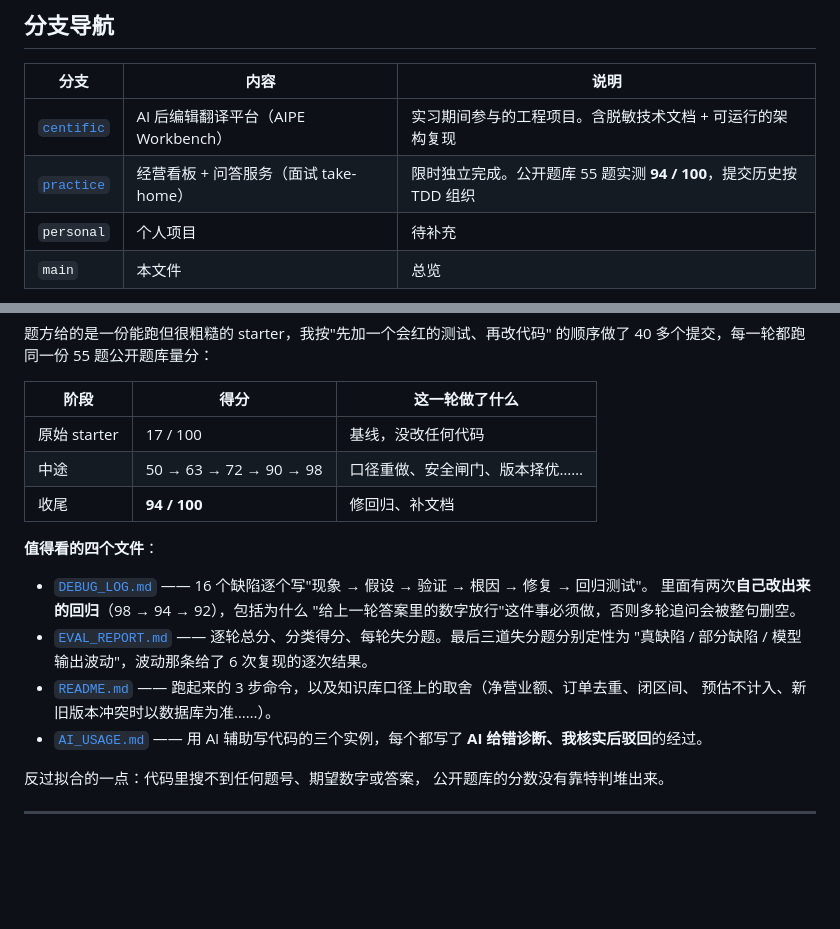
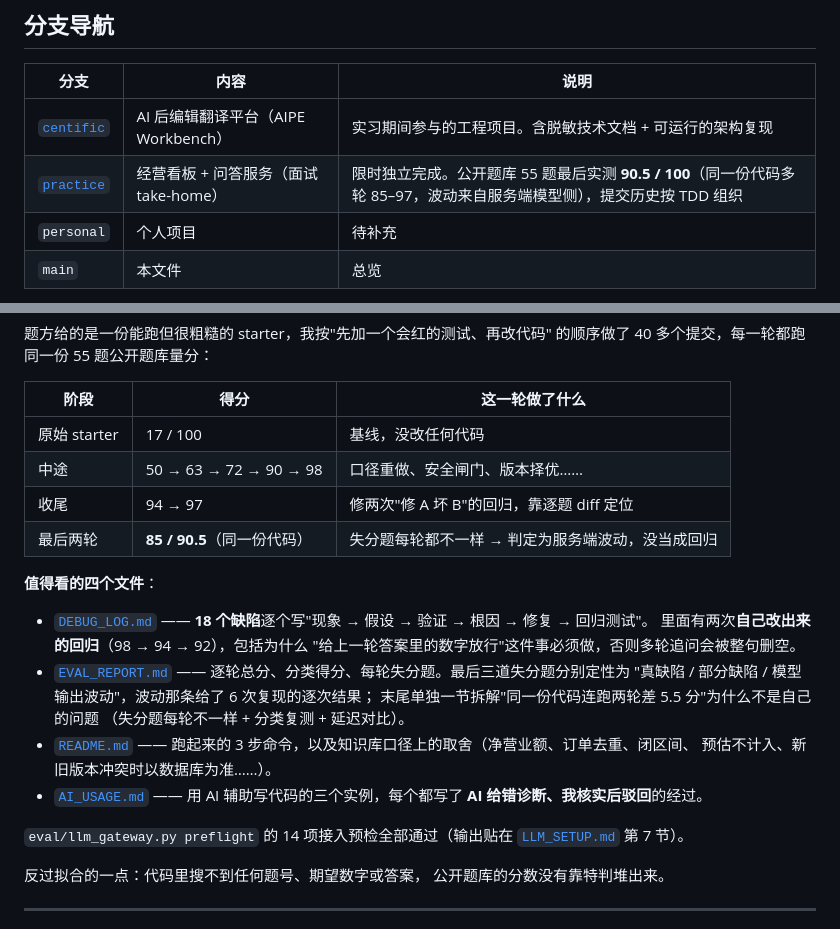
Before and after one commit to houhaixing228-droid/ower, a Markdown page: README.md, 2 parts joined by grey strips. GitHub-like rendering; blank space fills up the shorter version.

Commit message:
docs(main): 订正 practice 分支的分数口径与缺陷条数
practice 分支的评测记录又往后跑了两轮（round10/round11），main 里引用的
"94 / 100""16 个缺陷"都对不上了，一并订正：

- 导航行与正文分数改 90.5，并说明同一份代码多轮在 85–97 之间浮动、
  原因是服务端模型侧（practice 的 EVAL_REPORT.md 有单独一节给证据）；
- 阶段表补一行"最后两轮 85 / 90.5（同一份代码）"；
- DEBUG_LOG 18 条缺陷（原写 16）；
- 补一句 preflight 14 项全过、输出在 LLM_SETUP 第 7 节。

```diff
--- a/README.md
+++ b/README.md
@@ -12,7 +12,7 @@
 | 分支 | 内容 | 说明 |
 |---|---|---|
 | [`centific`](../../tree/centific) | AI 后编辑翻译平台（AIPE Workbench） | 实习期间参与的工程项目。含脱敏技术文档 + 可运行的架构复现 |
-| [`practice`](../../tree/practice) | 经营看板 + 问答服务（面试 take-home） | 限时独立完成。公开题库 55 题实测 **94 / 100**，提交历史按 TDD 组织 |
+| [`practice`](../../tree/practice) | 经营看板 + 问答服务（面试 take-home） | 限时独立完成。公开题库 55 题最后实测 **90.5 / 100**（同一份代码多轮 85–97，波动来自服务端模型侧），提交历史按 TDD 组织 |
 | `personal` | 个人项目 | 待补充 |
 | `main` | 本文件 | 总览 |
 
@@ -63,22 +63,28 @@
 |---|---|---|
 | 原始 starter | 17 / 100 | 基线，没改任何代码 |
 | 中途 | 50 → 63 → 72 → 90 → 98 | 口径重做、安全闸门、版本择优…… |
-| 收尾 | **94 / 100** | 修回归、补文档 |
+| 收尾 | 94 → 97 | 修两次"修 A 坏 B"的回归，靠逐题 diff 定位 |
+| 最后两轮 | **85 / 90.5**（同一份代码） | 失分题每轮都不一样 → 判定为服务端波动，没当成回归 |
 
 **值得看的四个文件**：
 
 - [`DEBUG_LOG.md`](../../blob/practice/DEBUG_LOG.md) ——
-  16 个缺陷逐个写"现象 → 假设 → 验证 → 根因 → 修复 → 回归测试"。
+  **18 个缺陷**逐个写"现象 → 假设 → 验证 → 根因 → 修复 → 回归测试"。
   里面有两次**自己改出来的回归**（98 → 94 → 92），包括为什么
   "给上一轮答案里的数字放行"这件事必须做，否则多轮追问会被整句删空。
 - [`EVAL_REPORT.md`](../../blob/practice/EVAL_REPORT.md) ——
   逐轮总分、分类得分、每轮失分题。最后三道失分题分别定性为
-  "真缺陷 / 部分缺陷 / 模型输出波动"，波动那条给了 6 次复现的逐次结果。
+  "真缺陷 / 部分缺陷 / 模型输出波动"，波动那条给了 6 次复现的逐次结果；
+  末尾单独一节拆解"同一份代码连跑两轮差 5.5 分"为什么不是自己的问题
+  （失分题每轮不一样 + 分类复测 + 延迟对比）。
 - [`README.md`](../../blob/practice/README.md) ——
   跑起来的 3 步命令，以及知识库口径上的取舍（净营业额、订单去重、闭区间、
   预估不计入、新旧版本冲突时以数据库为准……）。
 - [`AI_USAGE.md`](../../blob/practice/AI_USAGE.md) ——
   用 AI 辅助写代码的三个实例，每个都写了 **AI 给错诊断、我核实后驳回**的经过。
+
+`eval/llm_gateway.py preflight` 的 14 项接入预检全部通过（输出贴在
+[`LLM_SETUP.md`](../../blob/practice/LLM_SETUP.md) 第 7 节）。
 
 反过拟合的一点：代码里搜不到任何题号、期望数字或答案，
 公开题库的分数没有靠特判堆出来。
```
